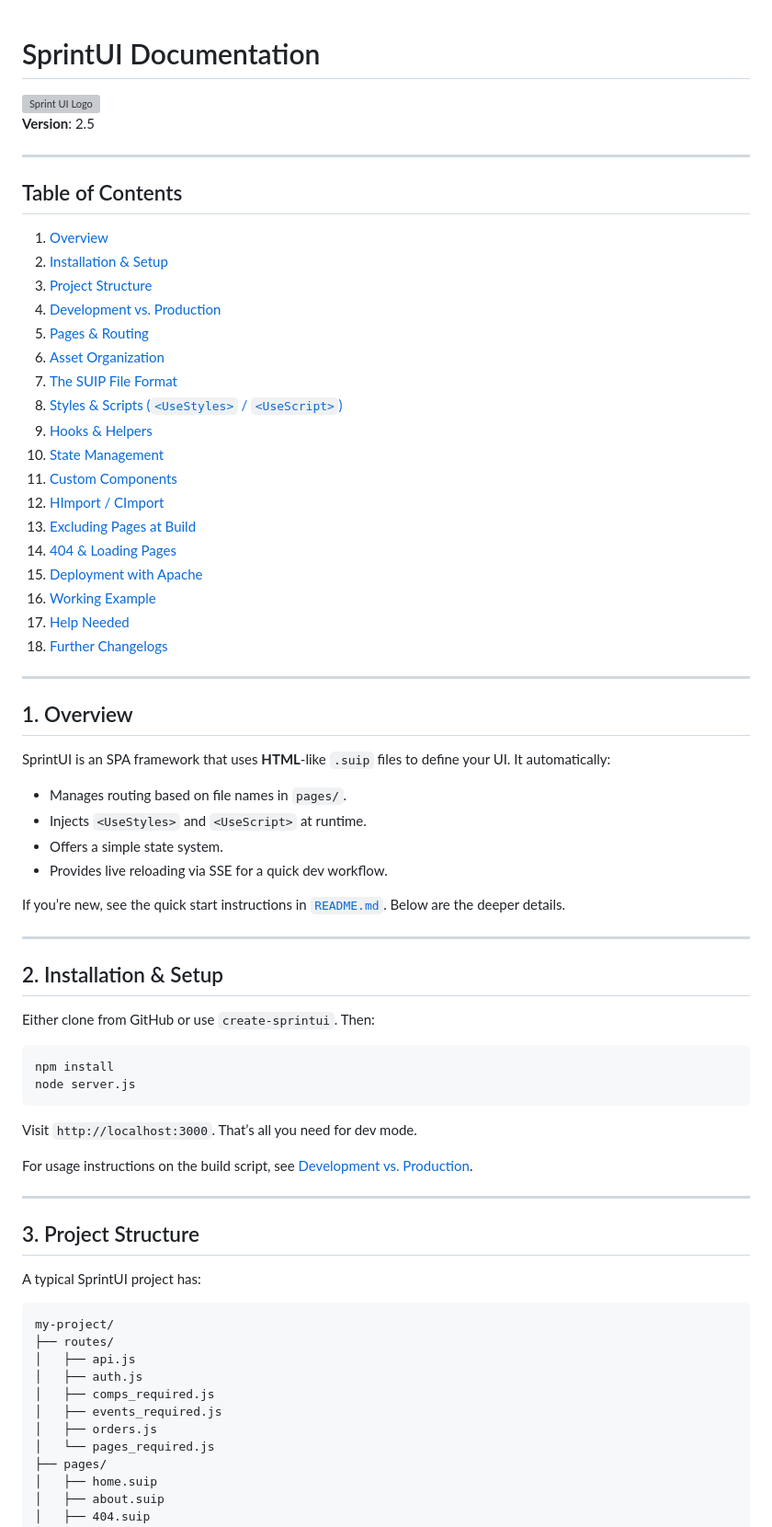
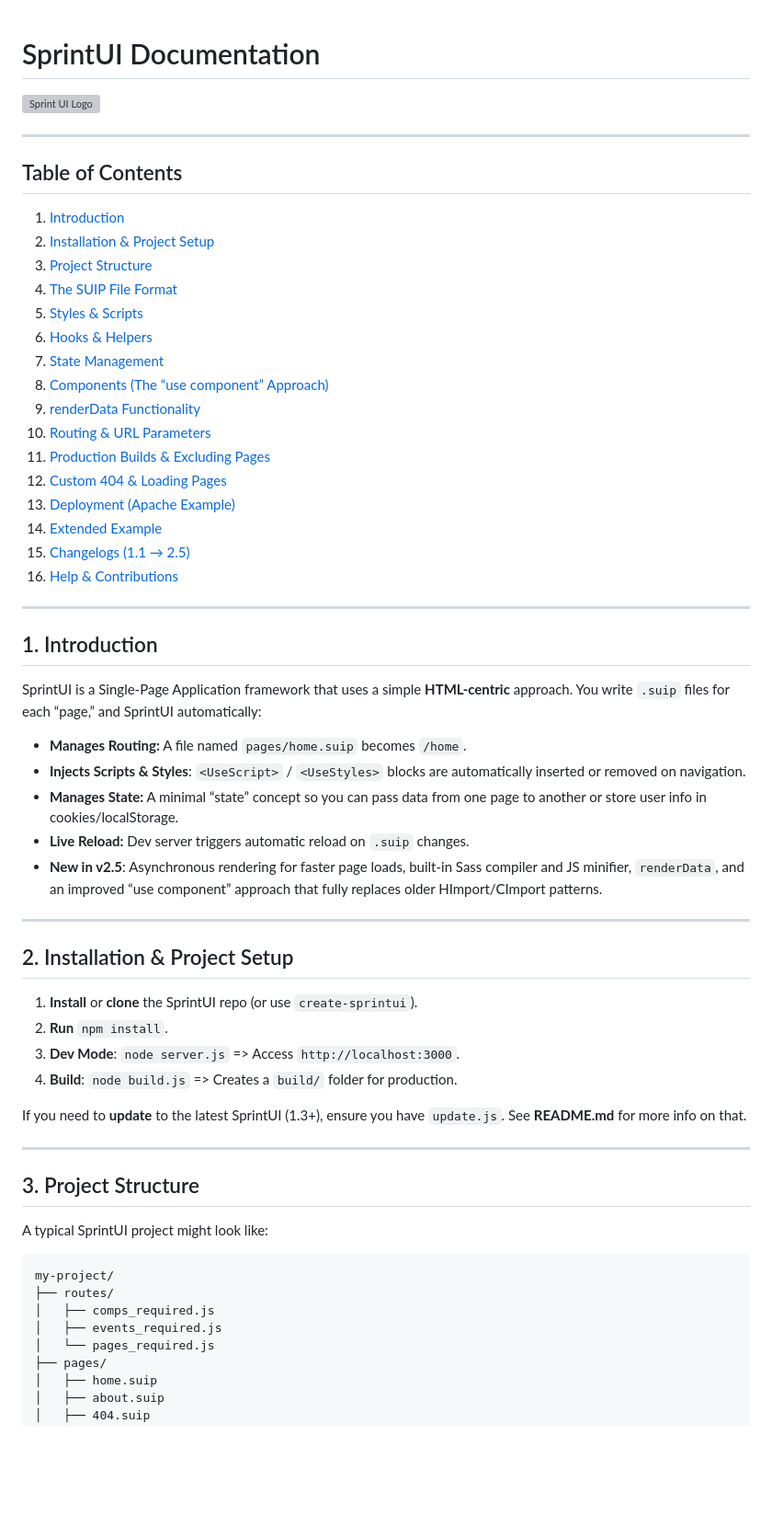
Before and after one commit to sprintui/SprintUi-Framework, a Markdown page: docs.md, the part around one of its changes. Shown at 92% size. Drawn GitHub-style; blank space fills up the shorter version; grey boxes are pictures that could not be loaded.

````diff
--- a/docs.md
+++ b/docs.md
@@ -1,71 +1,62 @@
-
 # SprintUI Documentation
 
 ![Sprint UI Logo](https://raw.githubusercontent.com/babymonie/sprintui/main/logo.png)
-**Version**: 2.5
-
----
-## Table of Contents
-
-1. [Overview](#overview)
-2. [Installation & Setup](#installation--setup)
-3. [Project Structure](#project-structure)
-4. [Development vs. Production](#development-vs-production)
-5. [Pages & Routing](#pages--routing)
-6. [Asset Organization](#asset-organization)
-7. [The SUIP File Format](#the-suip-file-format)
-8. [Styles & Scripts (`<UseStyles>` / `<UseScript>`)](#styles--scripts-usestyles--usescript)
-9. [Hooks & Helpers](#hooks--helpers)
-10. [State Management](#state-management)
-11. [Custom Components](#custom-components)
-12. [HImport / CImport](#himport--cimport)
-13. [Excluding Pages at Build](#excluding-pages-at-build)
-14. [404 & Loading Pages](#404--loading-pages)
-15. [Deployment with Apache](#deployment-with-apache)
-16. [Working Example](#working-example)
-17. [Help Needed](#help-needed)
-18. [Further Changelogs](#further-changelogs)
 
 ---
 
-## 1. Overview
+## Table of Contents
 
-SprintUI is an SPA framework that uses **HTML**‐like `.suip` files to define your UI. It automatically:
-- Manages routing based on file names in `pages/`.
-- Injects `<UseStyles>` and `<UseScript>` at runtime.
-- Offers a simple state system.
-- Provides live reloading via SSE for a quick dev workflow.
-
-If you’re new, see the quick start instructions in [`README.md`](./README.md). Below are the deeper details.
+1. [Introduction](#introduction)
+2. [Installation & Project Setup](#installation--project-setup)
+3. [Project Structure](#project-structure)
+4. [The SUIP File Format](#the-suip-file-format)
+5. [Styles & Scripts](#styles--scripts)
+6. [Hooks & Helpers](#hooks--helpers)
+7. [State Management](#state-management)
+8. [Components (The “use component” Approach)](#components-the-use-component-approach)
+9. [renderData Functionality](#renderdata-functionality)
+10. [Routing & URL Parameters](#routing--url-parameters)
+11. [Production Builds & Excluding Pages](#production-builds--excluding-pages)
+12. [Custom 404 & Loading Pages](#custom-404--loading-pages)
+13. [Deployment (Apache Example)](#deployment-apache-example)
+14. [Extended Example](#extended-example)
+15. [Changelogs (1.1 → 2.5)](#changelogs-11--25)
+16. [Help & Contributions](#help--contributions)
 
 ---
 
-## 2. Installation & Setup
+## 1. Introduction
 
-Either clone from GitHub or use `create-sprintui`. Then:
+SprintUI is a Single‐Page Application framework that uses a simple **HTML‐centric** approach. You write `.suip` files for each “page,” and SprintUI automatically:
 
-```bash
-npm install
-node server.js
-```
-Visit `http://localhost:3000`. That’s all you need for dev mode.
+- **Manages Routing:** A file named `pages/home.suip` becomes `/home`.
+- **Injects Scripts & Styles**: `<UseScript>` / `<UseStyles>` blocks are automatically inserted or removed on navigation.
+- **Manages State:** A minimal “state” concept so you can pass data from one page to another or store user info in cookies/localStorage.
+- **Live Reload:** Dev server triggers automatic reload on `.suip` changes.
+- **New in v2.5**: Asynchronous rendering for faster page loads, built‐in Sass compiler and JS minifier, `renderData`, and an improved “use component” approach that fully replaces older HImport/CImport patterns.
 
-For usage instructions on the build script, see [Development vs. Production](#development-vs-production).
+---
+
+## 2. Installation & Project Setup
+
+1. **Install** or **clone** the SprintUI repo (or use `create-sprintui`).
+2. **Run** `npm install`.
+3. **Dev Mode**: `node server.js` => Access `http://localhost:3000`.
+4. **Build**: `node build.js` => Creates a `build/` folder for production.
+
+If you need to **update** to the latest SprintUI (1.3+), ensure you have `update.js`. See **README.md** for more info on that.
 
 ---
 
 ## 3. Project Structure
 
-A typical SprintUI project has:
+A typical SprintUI project might look like:
 
 ```
 my-project/
 ├── routes/
-│   ├── api.js
-│   ├── auth.js
 │   ├── comps_required.js
 │   ├── events_required.js
-│   ├── orders.js
 │   └── pages_required.js
 ├── pages/
 │   ├── home.suip
````
Also changed, not shown: other parts of docs.md (+203 -136 lines).
